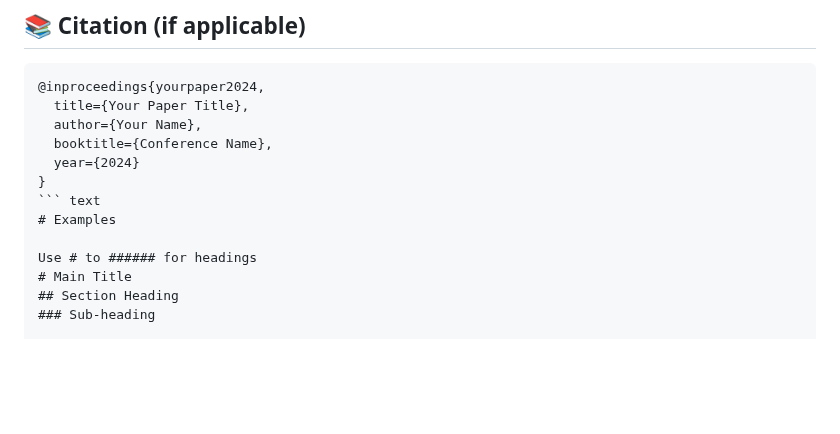
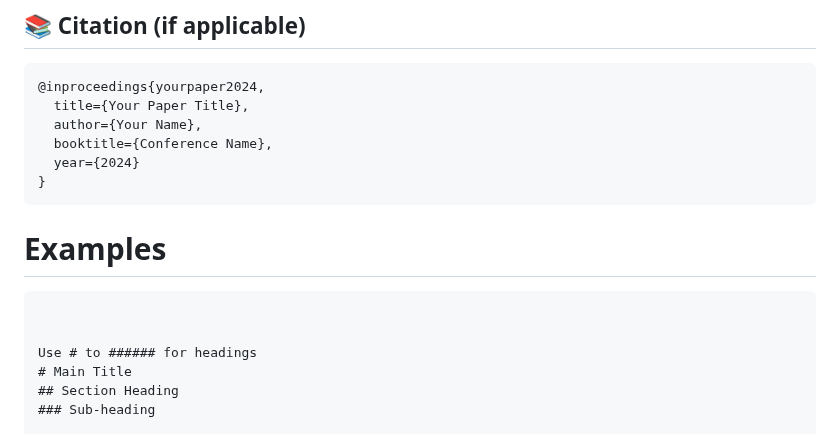
Before and after one commit to imtiajiqbalmahfuj/imtiajiqbal-portfolio, a Markdown page: Projects/2x00x Project Title/README.md, the part around one of its changes. Rendered like a GitHub page; blank space fills up the shorter version.

````diff
--- a/Projects/2x00x Project Title/README.md
+++ b/Projects/2x00x Project Title/README.md
@@ -70,8 +159,11 @@ A short description (3–4 lines) about what the project does, why it’s import
   booktitle={Conference Name},
   year={2024}
 }
-``` text
+```
+
 # Examples
+```text
+
 
 Use # to ###### for headings
 # Main Title
````
Also changed, not shown: other parts of Projects/2x00x Project Title/README.md (+89 -0 lines).
